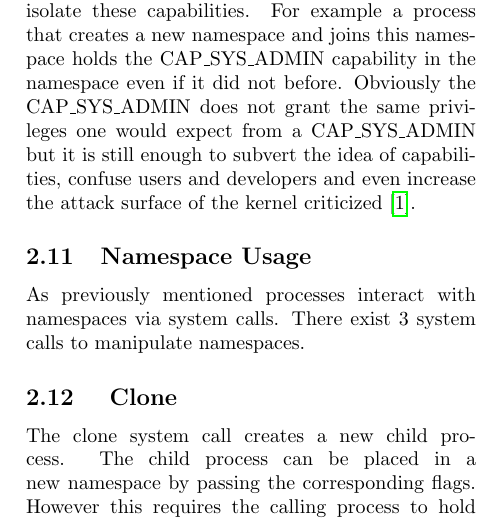
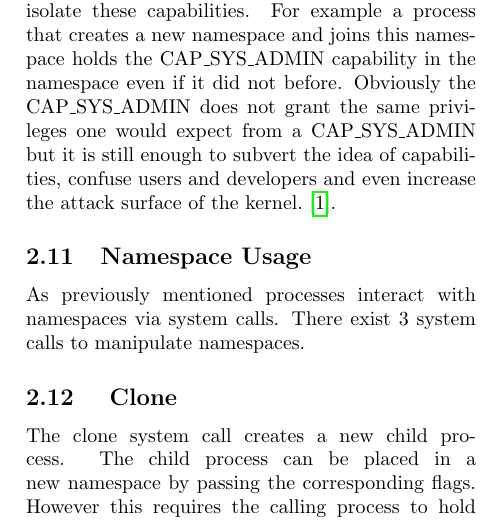
Before and after one commit to slin99/fuckrm, a LaTeX paper (report-template/template.tex): part of one column of page 2 of 7, cut so that both start at the same text. Compiled offline with pdfLaTeX.

Commit message:
started fixing

```diff
--- a/report-template/template.tex
+++ b/report-template/template.tex
@@ -146,7 +146,7 @@ other capabilities.
 User namespaces do also isolate these capabilities. For example a process that creates a new
 namespace and joins this namespace holds the CAP\_SYS\_ADMIN capability in the namespace even if it did not before. Obviously the CAP\_SYS\_ADMIN does not grant the same privileges one would expect from
 a  CAP\_SYS\_ADMIN but it is still enough to subvert the idea of capabilities, confuse users and
-developers and even increase the attack surface of the kernel criticized \cite{20}.
+developers and even increase the attack surface of the kernel.\cite{20}.
 
 \subsection{Namespace Usage}
 As previously mentioned processes interact with namespaces via system calls. There exist 3 system calls
```
